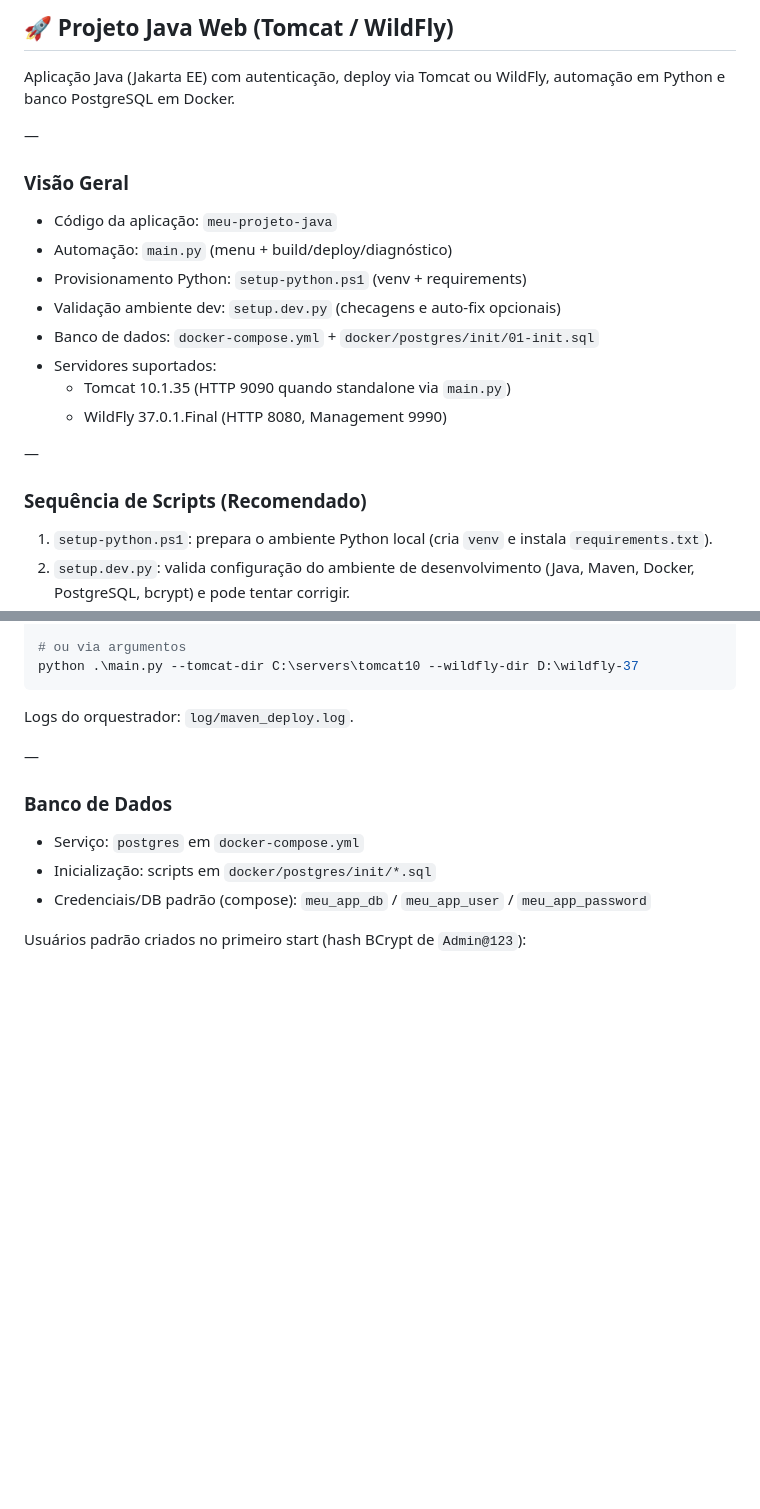
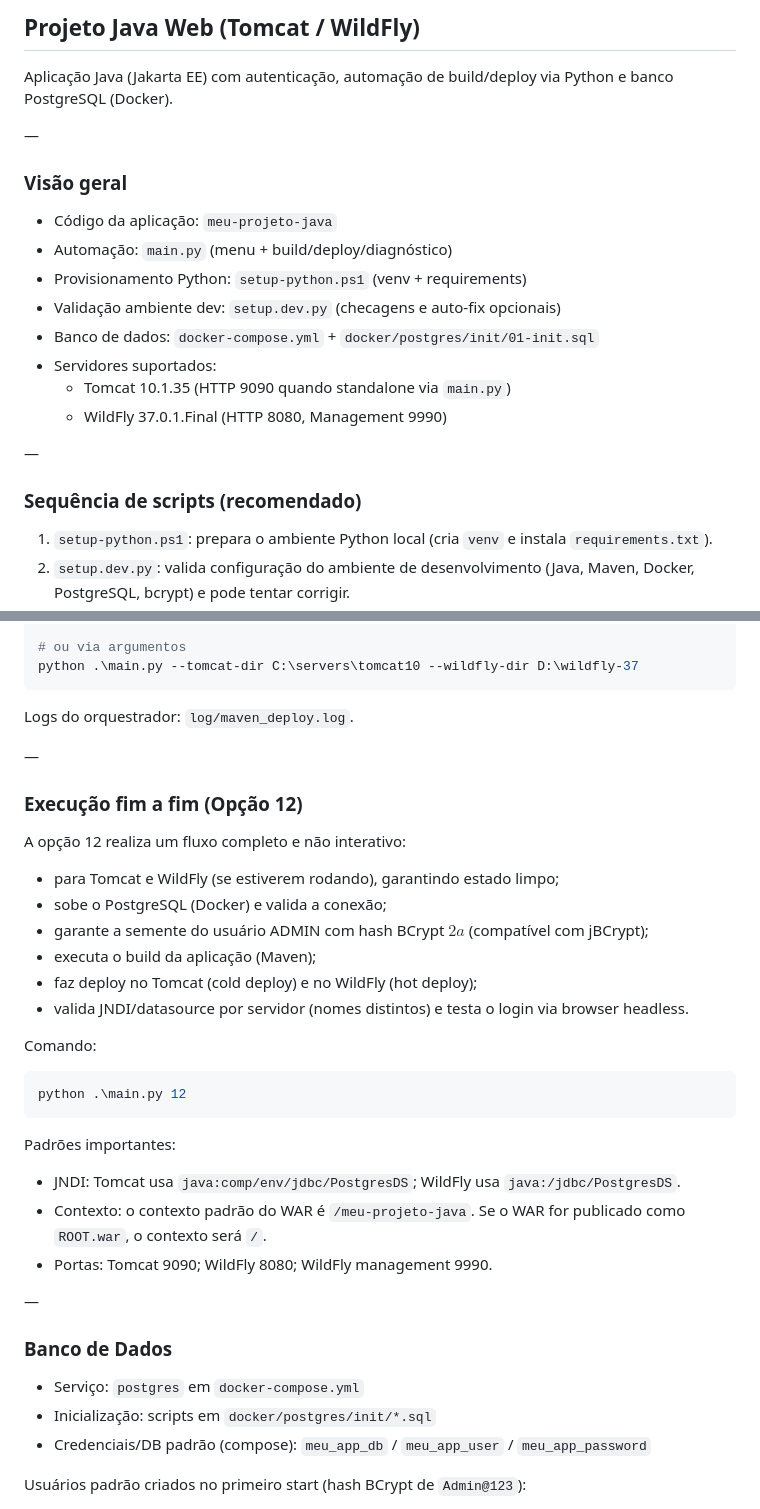
Before and after one commit to chmulato/app_jakarta, a Markdown page: README.md, 2 parts joined by grey strips. GitHub-like rendering; blank space fills up the shorter version.

Commit message:
docs: update README for consistency and clarity, add end-to-end execution option

````diff
--- a/README.md
+++ b/README.md
@@ -1,10 +1,10 @@
-## 🚀 Projeto Java Web (Tomcat / WildFly)
+## Projeto Java Web (Tomcat / WildFly)
 
-Aplicação Java (Jakarta EE) com autenticação, deploy via Tomcat ou WildFly, automação em Python e banco PostgreSQL em Docker.
+Aplicação Java (Jakarta EE) com autenticação, automação de build/deploy via Python e banco PostgreSQL (Docker).
 
 —
 
-### Visão Geral
+### Visão geral
 - Código da aplicação: `meu-projeto-java`
 - Automação: `main.py` (menu + build/deploy/diagnóstico)
 - Provisionamento Python: `setup-python.ps1` (venv + requirements)
@@ -16,7 +16,7 @@ Aplicação Java (Jakarta EE) com autenticação, deploy via Tomcat ou WildFly,
 
 —
 
-### Sequência de Scripts (Recomendado)
+### Sequência de scripts (recomendado)
 1. `setup-python.ps1`: prepara o ambiente Python local (cria `venv` e instala `requirements.txt`).
 2. `setup.dev.py`: valida configuração do ambiente de desenvolvimento (Java, Maven, Docker, PostgreSQL, bcrypt) e pode tentar corrigir.
 3. `main.py`: menu para build, deploy e gestão dos servidores (Tomcat/WildFly).
@@ -82,6 +81,26 @@ python .\main.py
 python .\main.py --tomcat-dir C:\servers\tomcat10 --wildfly-dir D:\wildfly-37
 ```
 Logs do orquestrador: `log/maven_deploy.log`.
+
+—
+### Execução fim a fim (Opção 12)
+A opção 12 realiza um fluxo completo e não interativo:
+- para Tomcat e WildFly (se estiverem rodando), garantindo estado limpo;
+- sobe o PostgreSQL (Docker) e valida a conexão;
+- garante a semente do usuário ADMIN com hash BCrypt $2a$ (compatível com jBCrypt);
+- executa o build da aplicação (Maven);
+- faz deploy no Tomcat (cold deploy) e no WildFly (hot deploy);
+- valida JNDI/datasource por servidor (nomes distintos) e testa o login via browser headless.
+
+Comando:
+```powershell
+python .\main.py 12
+```
+
+Padrões importantes:
+- JNDI: Tomcat usa `java:comp/env/jdbc/PostgresDS`; WildFly usa `java:/jdbc/PostgresDS`.
+- Contexto: o contexto padrão do WAR é `/meu-projeto-java`. Se o WAR for publicado como `ROOT.war`, o contexto será `/`.
+- Portas: Tomcat 9090; WildFly 8080; WildFly management 9990.
 
 —
 
````
Also changed, not shown: other parts of README.md (+25 -13 lines).
